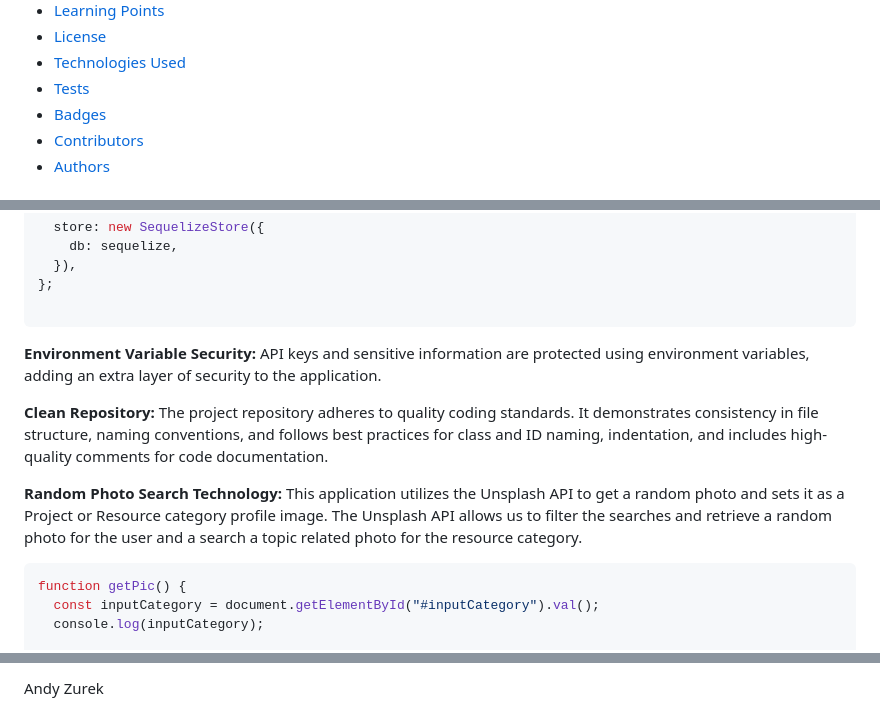
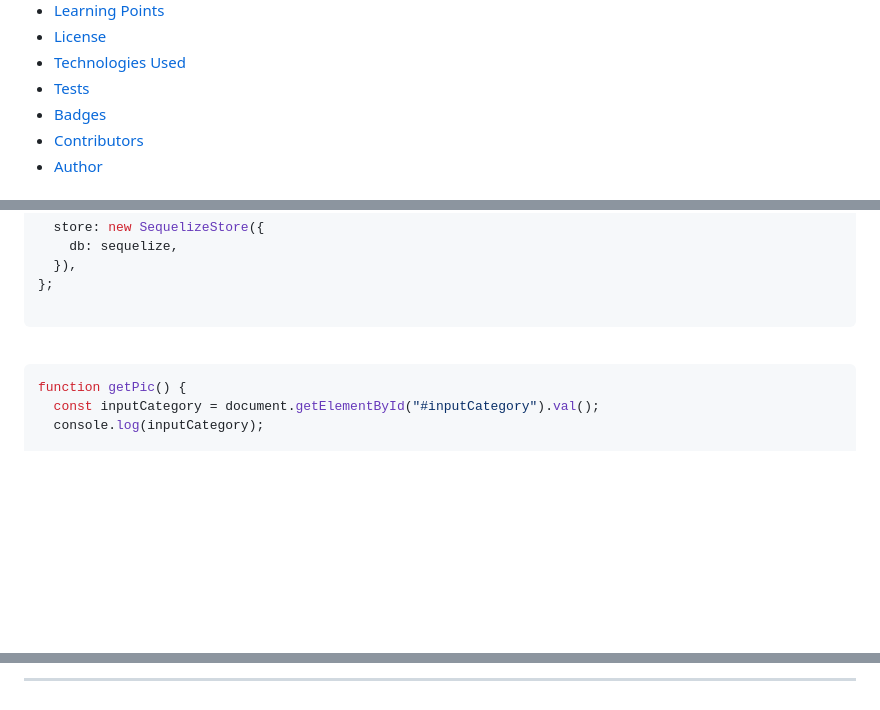
Before and after one commit to Truecoding4life/ios2, a Markdown page: README.md, 3 parts joined by grey strips. Rendered like a GitHub page; blank space fills up the shorter version.

````diff
--- a/README.md
+++ b/README.md
@@ -11,5 +11,5 @@
 - [Tests](#tests)
 - [Badges](#badges)
 - [Contributors](#contributors)
-- [Authors](#authors)
+- [Author](#author)
 
@@ -118,11 +240,8 @@ const sess = {
 
 ```
 
-**Environment Variable Security:** API keys and sensitive information are protected using environment variables, adding an extra layer of security to the application.
+<br>
 
-**Clean Repository:** The project repository adheres to quality coding standards. It demonstrates consistency in file structure, naming conventions, and follows best practices for class and ID naming, indentation, and includes high-quality comments for code documentation.
-
-**Random Photo Search Technology:** This application utilizes the Unsplash API to get a random photo and sets it as a Project or Resource category profile image. The Unsplash API allows us to filter the searches and retrieve a random photo for the user and a search a topic related photo for the resource category.
 
 ```js
 function getPic() {
@@ -278,3 +403,3 @@ Armando Arujo
 
-Andy Zurek
+<hr>
 
````
Also changed, not shown: other parts of README.md (+176 -32 lines).
